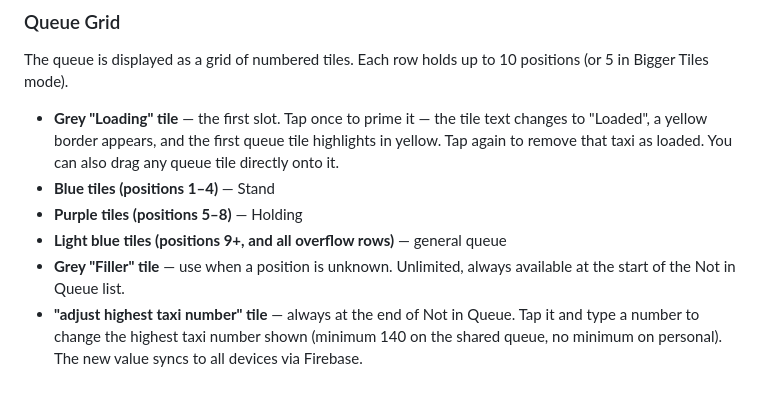
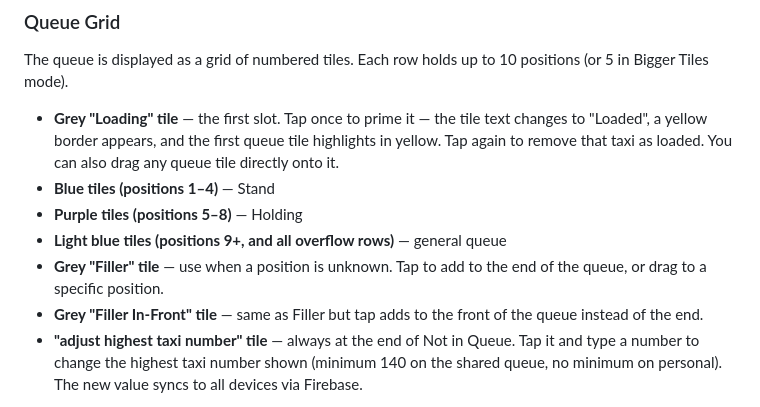
Before and after one commit to kobitz/taxi-queue, a Markdown page: README.md, the part around the change. Rendered like a GitHub page.

Commit message:
Update README to document Filler In-Front tile
Co-Authored-By: Claude Sonnet 4.6 <noreply@anthropic.com>

```diff
--- a/README.md
+++ b/README.md
@@ -27,7 +27,8 @@ The queue is displayed as a grid of numbered tiles. Each row holds up to 10 posi
 - **Blue tiles (positions 1–4)** — Stand
 - **Purple tiles (positions 5–8)** — Holding
 - **Light blue tiles (positions 9+, and all overflow rows)** — general queue
-- **Grey "Filler" tile** — use when a position is unknown. Unlimited, always available at the start of the Not in Queue list.
+- **Grey "Filler" tile** — use when a position is unknown. Tap to add to the end of the queue, or drag to a specific position.
+- **Grey "Filler In-Front" tile** — same as Filler but tap adds to the front of the queue instead of the end.
 - **"adjust highest taxi number" tile** — always at the end of Not in Queue. Tap it and type a number to change the highest taxi number shown (minimum 140 on the shared queue, no minimum on personal). The new value syncs to all devices via Firebase.
 
 Row labels (10, 20, 30…) appear on the left when the queue exceeds one row.
```
